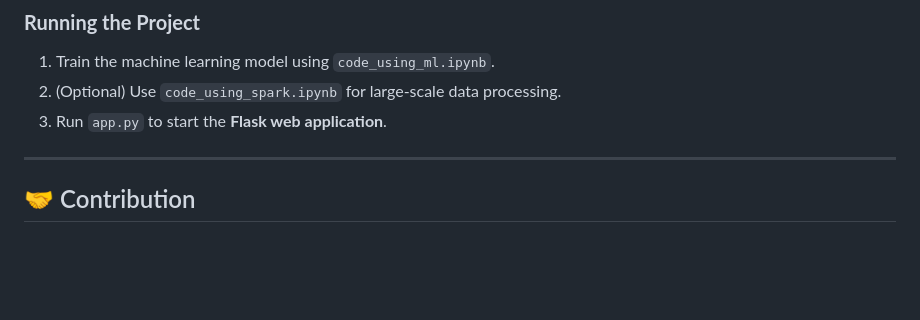
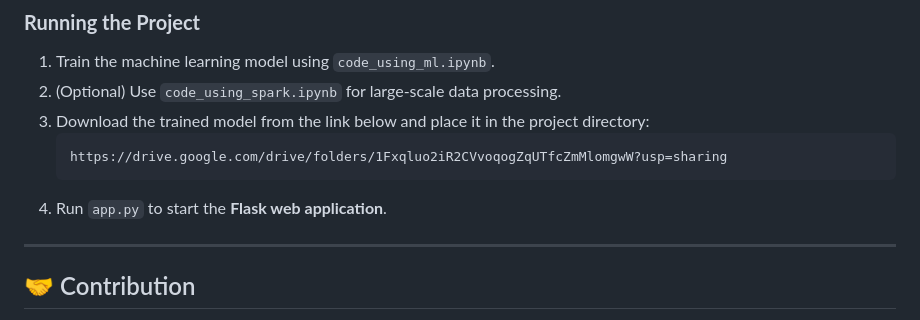
Before and after one commit to arpitsharma2010/Crop-Yield-Prediction, a Markdown page: README.md, the part around the change. Drawn GitHub-style; blank space fills up the shorter version.

````diff
--- a/README.md
+++ b/README.md
@@ -98,7 +98,11 @@ pip install pandas matplotlib seaborn scikit-learn pyspark flask
 ### **Running the Project**
 1. Train the machine learning model using `code_using_ml.ipynb`.
 2. (Optional) Use `code_using_spark.ipynb` for large-scale data processing.
-3. Run `app.py` to start the **Flask web application**.
+3. Download the trained model from the link below and place it in the project directory:
+   ``` url
+   https://drive.google.com/drive/folders/1Fxqluo2iR2CVvoqogZqUTfcZmMlomgwW?usp=sharing
+   ```
+4. Run `app.py` to start the **Flask web application**.
 
 ---
 
````
